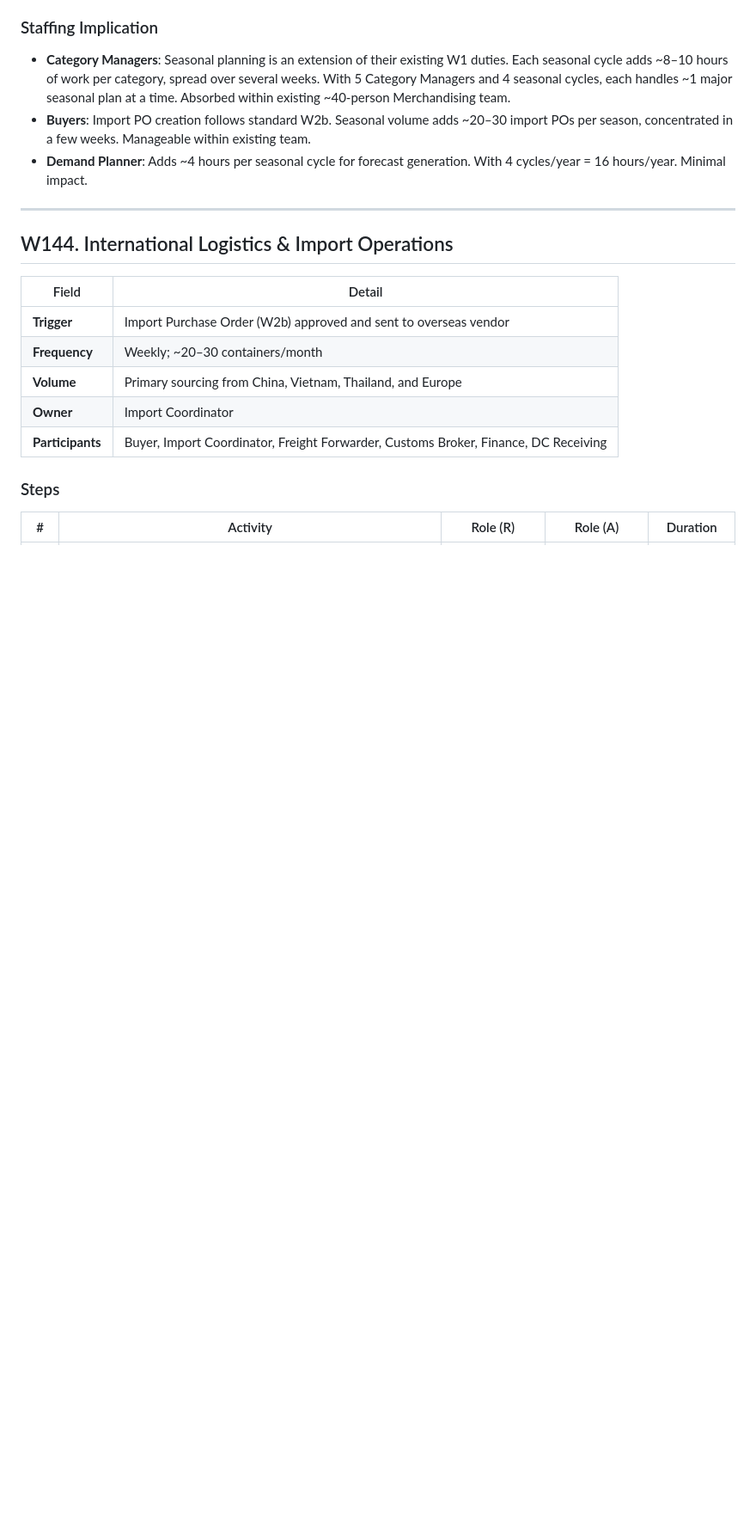
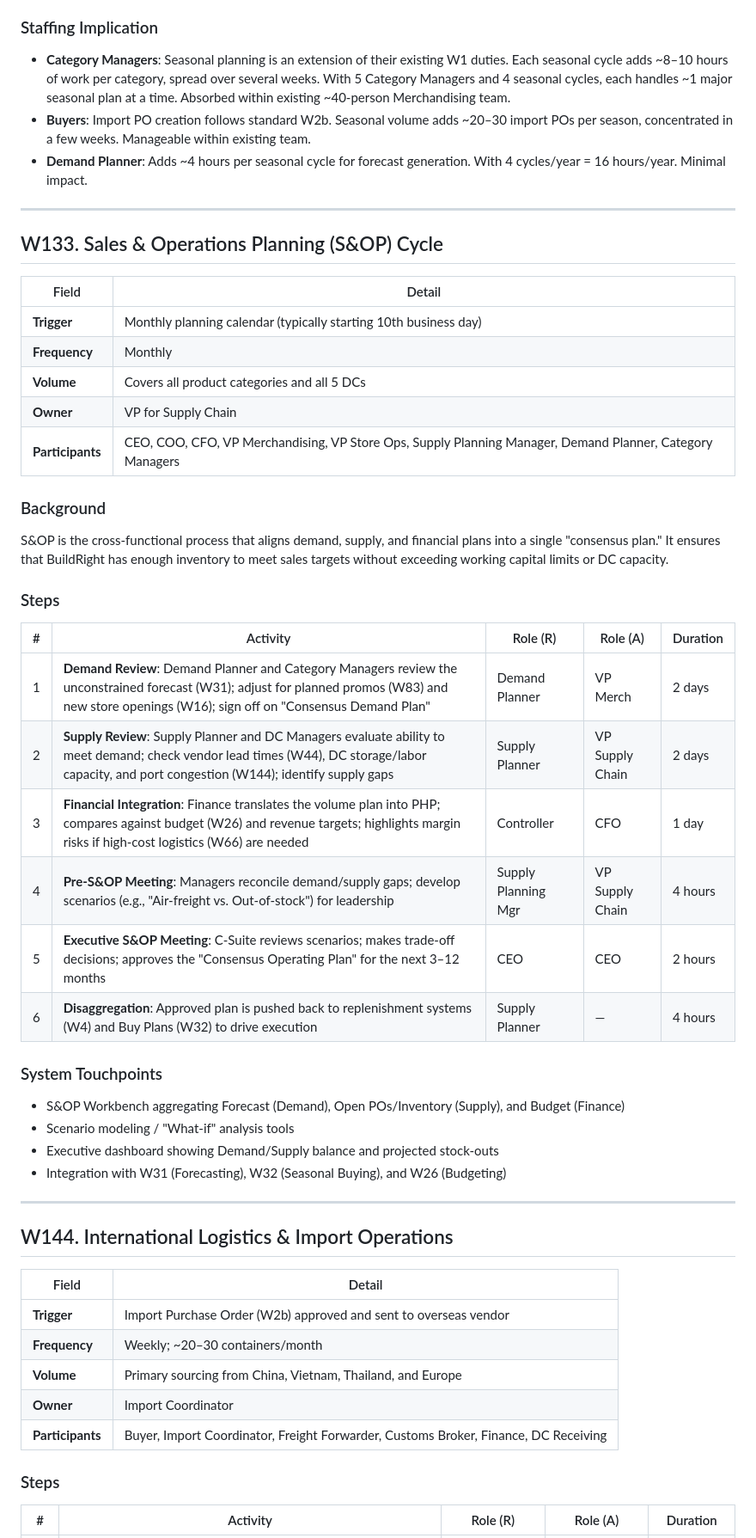
Before and after one commit to ph4n70mr1ddl3r/erp-eval, a Markdown page: 01-model-company/workflows/WF-supply-chain.md, the part around the change. Shown at 86% size. Rendered like a GitHub page; blank space fills up the shorter version.

Commit message:
docs(workflows): fill gaps in S&OP, Quality Testing, and Services domains

```diff
--- a/01-model-company/workflows/WF-supply-chain.md
+++ b/01-model-company/workflows/WF-supply-chain.md
@@ -107,6 +107,39 @@
 
 ---
 
+## W133. Sales & Operations Planning (S&OP) Cycle
+
+| Field | Detail |
+|---|---|
+| **Trigger** | Monthly planning calendar (typically starting 10th business day) |
+| **Frequency** | Monthly |
+| **Volume** | Covers all product categories and all 5 DCs |
+| **Owner** | VP for Supply Chain |
+| **Participants** | CEO, COO, CFO, VP Merchandising, VP Store Ops, Supply Planning Manager, Demand Planner, Category Managers |
+
+### Background
+
+S&OP is the cross-functional process that aligns demand, supply, and financial plans into a single "consensus plan." It ensures that BuildRight has enough inventory to meet sales targets without exceeding working capital limits or DC capacity.
+
+### Steps
+
+| # | Activity | Role (R) | Role (A) | Duration |
+|---|---|---|---|---|
+| 1 | **Demand Review**: Demand Planner and Category Managers review the unconstrained forecast (W31); adjust for planned promos (W83) and new store openings (W16); sign off on "Consensus Demand Plan" | Demand Planner | VP Merch | 2 days |
+| 2 | **Supply Review**: Supply Planner and DC Managers evaluate ability to meet demand; check vendor lead times (W44), DC storage/labor capacity, and port congestion (W144); identify supply gaps | Supply Planner | VP Supply Chain | 2 days |
+| 3 | **Financial Integration**: Finance translates the volume plan into PHP; compares against budget (W26) and revenue targets; highlights margin risks if high-cost logistics (W66) are needed | Controller | CFO | 1 day |
+| 4 | **Pre-S&OP Meeting**: Managers reconcile demand/supply gaps; develop scenarios (e.g., "Air-freight vs. Out-of-stock") for leadership | Supply Planning Mgr | VP Supply Chain | 4 hours |
+| 5 | **Executive S&OP Meeting**: C-Suite reviews scenarios; makes trade-off decisions; approves the "Consensus Operating Plan" for the next 3–12 months | CEO | CEO | 2 hours |
+| 6 | **Disaggregation**: Approved plan is pushed back to replenishment systems (W4) and Buy Plans (W32) to drive execution | Supply Planner | — | 4 hours |
+
+### System Touchpoints
+- S&OP Workbench aggregating Forecast (Demand), Open POs/Inventory (Supply), and Budget (Finance)
+- Scenario modeling / "What-if" analysis tools
+- Executive dashboard showing Demand/Supply balance and projected stock-outs
+- Integration with W31 (Forecasting), W32 (Seasonal Buying), and W26 (Budgeting)
+
+---
+
 ## W144. International Logistics & Import Operations
 
 | Field | Detail |
```
Also changed, not shown: 01-model-company/workflows/WF-procurement.md (+30 -0 lines), 01-model-company/workflows/WF-services.md (+2 -0 lines).
